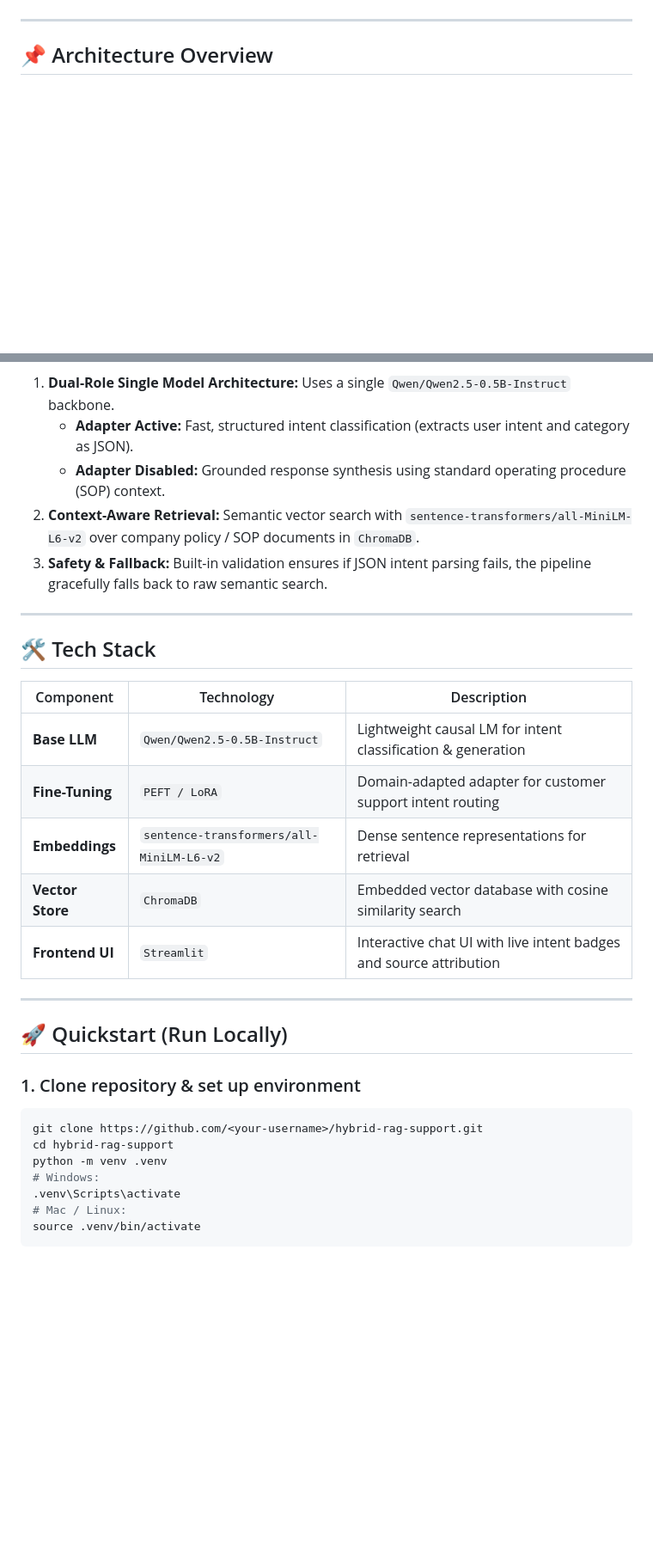
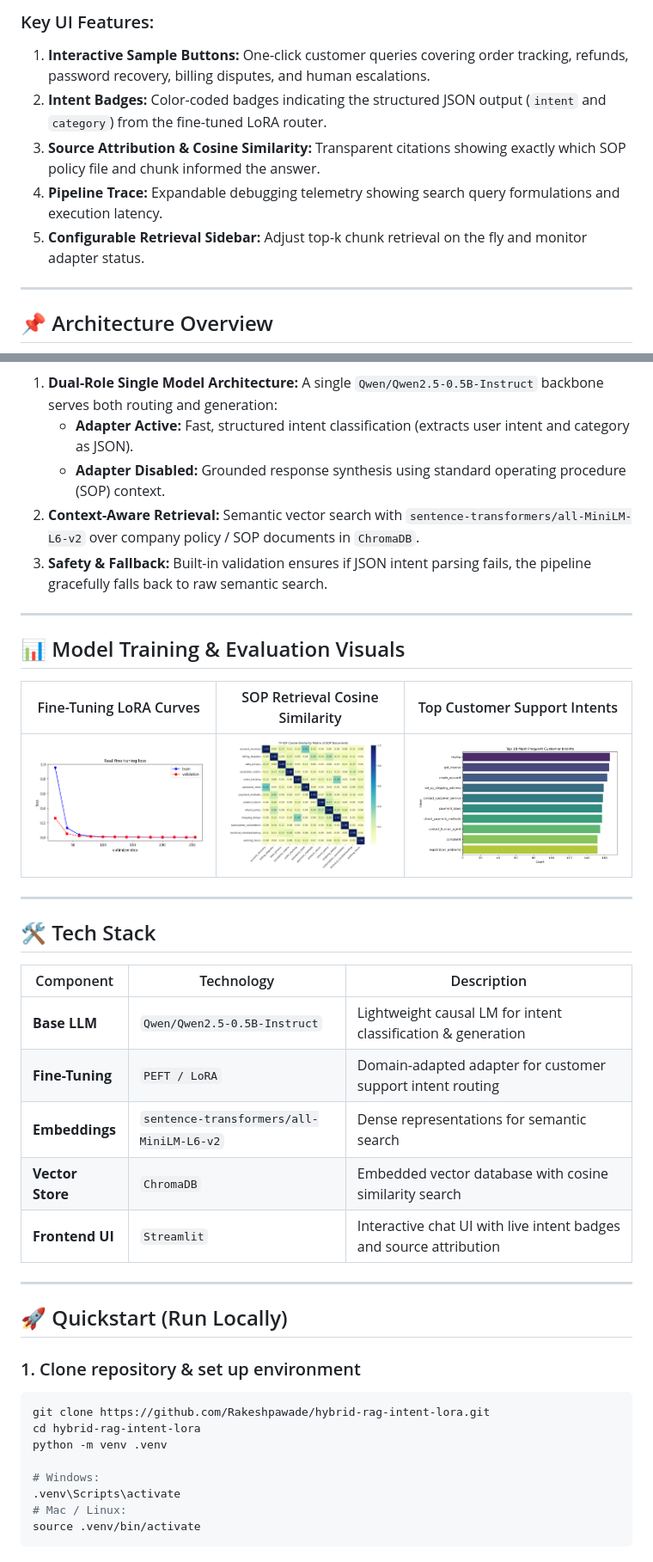
Before and after one commit to Rakeshpawade/hybrid-rag-intent-lora, a Markdown page: README.md, 2 parts joined by grey strips. Shown at 86% size. Drawn GitHub-style; pictures changed too: assets/sop_cosine_similarity.png (added), assets/top10_intents.png (added), assets/training_curves.png (added); blank space fills up the shorter version.

Commit message:
Enhance README with live app link, UI overview, and evaluation charts

````diff
--- a/README.md
+++ b/README.md
@@ -19,3 +54,9 @@ An end-to-end customer support assistant combining **Fine-Tuned Intent Routing (
+### Key UI Features:
+1. **Interactive Sample Buttons:** One-click customer queries covering order tracking, refunds, password recovery, billing disputes, and human escalations.
+2. **Intent Badges:** Color-coded badges indicating the structured JSON output (`intent` and `category`) from the fine-tuned LoRA router.
+3. **Source Attribution & Cosine Similarity:** Transparent citations showing exactly which SOP policy file and chunk informed the answer.
+4. **Pipeline Trace:** Expandable debugging telemetry showing search query formulations and execution latency.
+5. **Configurable Retrieval Sidebar:** Adjust top-k chunk retrieval on the fly and monitor adapter status.
 
 ---
 
@@ -31,11 +72,19 @@ flowchart TD
     Generator --> Response([Grounded, Hallucination-Free Support Answer])
 ```
 
-1. **Dual-Role Single Model Architecture:** Uses a single `Qwen/Qwen2.5-0.5B-Instruct` backbone.
+1. **Dual-Role Single Model Architecture:** A single `Qwen/Qwen2.5-0.5B-Instruct` backbone serves both routing and generation:
    * **Adapter Active:** Fast, structured intent classification (extracts user intent and category as JSON).
    * **Adapter Disabled:** Grounded response synthesis using standard operating procedure (SOP) context.
 2. **Context-Aware Retrieval:** Semantic vector search with `sentence-transformers/all-MiniLM-L6-v2` over company policy / SOP documents in `ChromaDB`.
 3. **Safety & Fallback:** Built-in validation ensures if JSON intent parsing fails, the pipeline gracefully falls back to raw semantic search.
+
+---
+
+## 📊 Model Training & Evaluation Visuals
+
+| Fine-Tuning LoRA Curves | SOP Retrieval Cosine Similarity | Top Customer Support Intents |
+|:---:|:---:|:---:|
+| ![Training Curves](assets/training_curves.png) | ![SOP Cosine Similarity](assets/sop_cosine_similarity.png) | ![Top Intents](assets/top10_intents.png) |
 
 ---
 
@@ -45,7 +94,7 @@ flowchart TD
 |---|---|---|
 | **Base LLM** | `Qwen/Qwen2.5-0.5B-Instruct` | Lightweight causal LM for intent classification & generation |
 | **Fine-Tuning** | `PEFT / LoRA` | Domain-adapted adapter for customer support intent routing |
-| **Embeddings** | `sentence-transformers/all-MiniLM-L6-v2` | Dense sentence representations for retrieval |
+| **Embeddings** | `sentence-transformers/all-MiniLM-L6-v2` | Dense representations for semantic search |
 | **Vector Store** | `ChromaDB` | Embedded vector database with cosine similarity search |
 | **Frontend UI** | `Streamlit` | Interactive chat UI with live intent badges and source attribution |
 
@@ -55,9 +104,10 @@ flowchart TD
 
 ### 1. Clone repository & set up environment
 ```bash
-git clone https://github.com/<your-username>/hybrid-rag-support.git
-cd hybrid-rag-support
+git clone https://github.com/Rakeshpawade/hybrid-rag-intent-lora.git
+cd hybrid-rag-intent-lora
 python -m venv .venv
+
 # Windows:
 .venv\Scripts\activate
 # Mac / Linux:
````
Also changed, not shown: other parts of README.md (+42 -5 lines).
